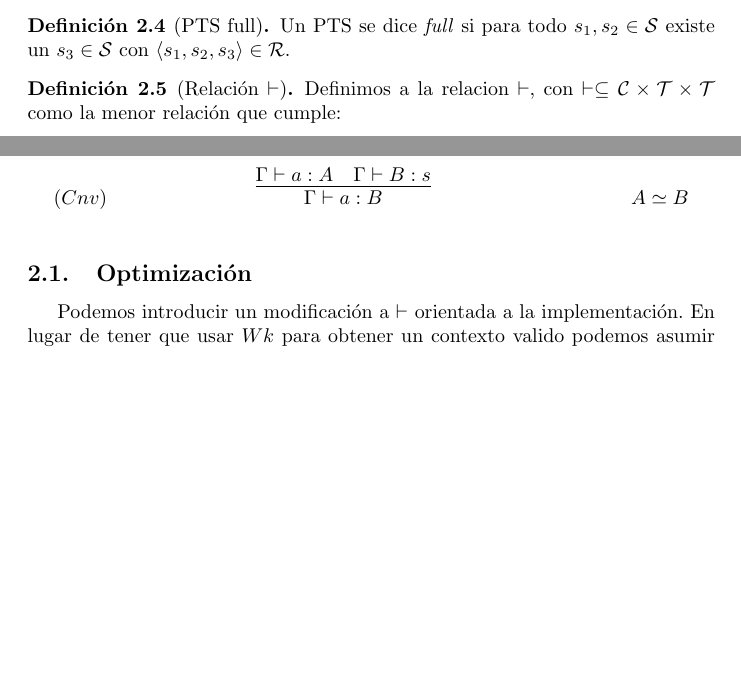
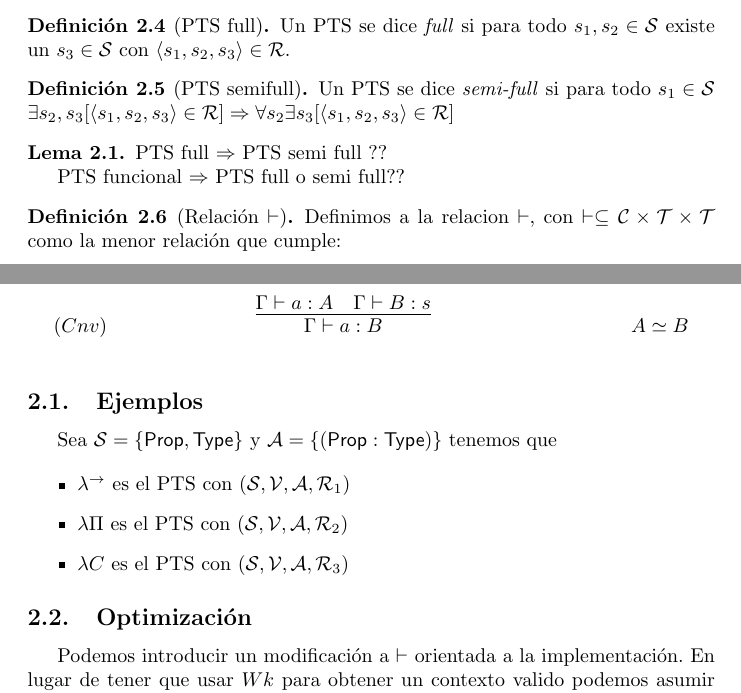
Before and after one commit to herbrand-universe/Hue, a LaTeX paper (doc/doc.tex, which reads doc/pts.tex): two parts of pages 2 and 3 of 7, joined at a grey line, cut so that both start at the same text, the shorter picture padded with empty space. Compiled offline with pdfLaTeX.

Commit message:
Se agregaron ejemplos

```diff
--- a/doc/pts.tex
+++ b/doc/pts.tex
@@ -34,6 +34,18 @@ Un PTS se dice \emph{full} si para todo $s_1, s_2 \in \cS$
 existe un $s_3 \in \cS$ con $\langle s_1, s_2, s_3 \rangle \in \cR$.
 \end{definition}
 
+\begin{definition}[PTS semifull]
+Un PTS se dice \emph{semi-full} si para todo $s_1 \in \cS$
+$\exists s_2, s_3 [\langle s_1, s_2, s_3 \rangle \in \cR ] \Rightarrow \forall s_2 \exists s_3 [\langle s_1, s_2, s_3 \rangle \in \cR ]$
+\end{definition}
+
+
+\begin{lemma}
+ PTS full $\Rightarrow$ PTS semi full ??
+
+
+ PTS funcional $\Rightarrow$ PTS full o semi full??
+\end{lemma}
 
 \begin{definition}[Relación $\vdash$]
 Definimos a la relacion $\vdash$, con $\vdash \subseteq \mathcal{C}\times\cT\times\cT$ como
@@ -54,6 +66,16 @@ la menor relación que cumple:
 \]
 
 \end{definition}
+
+\subsection{Ejemplos}
+
+Sea $\cS = \{\Prop, \Type\}$ y $\cA = \{(\Prop : \Type)\}$ tenemos que
+
+\begin{itemize}
+    \item $\lambda^{\rightarrow}$ es el PTS con $(\cS, \cV, \cA, \cR_{1})$
+    \item $\lambda \Pi$ es el PTS con $(\cS, \cV, \cA, \cR_{2})$
+    \item $\lambda C$ es el PTS con $(\cS, \cV, \cA, \cR_{3})$
+\end{itemize}
 
 \subsection{Optimización}
 
```
Also changed, not shown: doc/doc.pdf.
